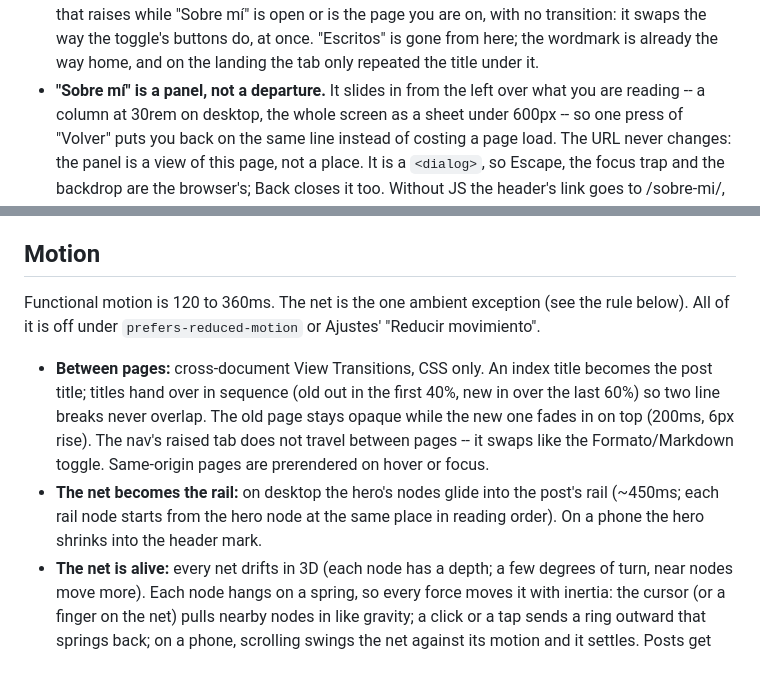
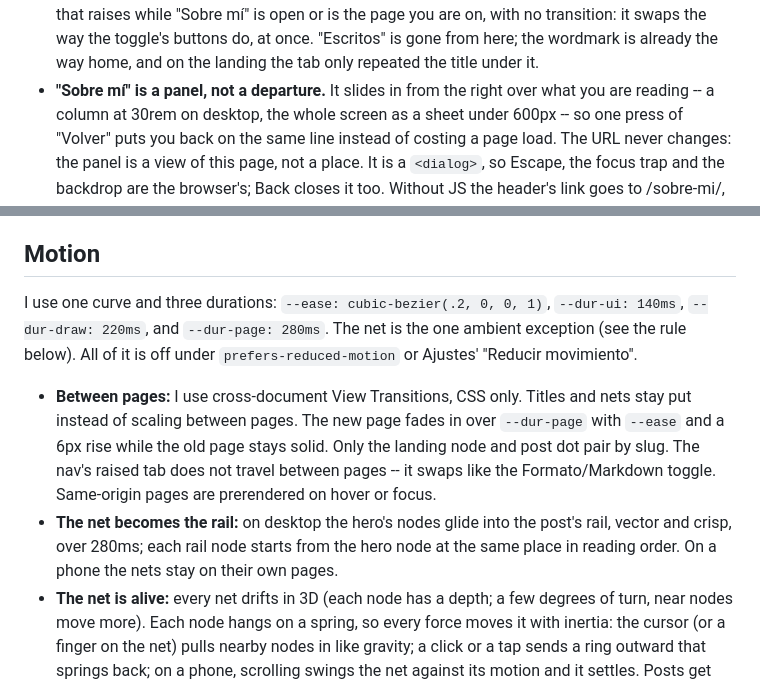
Before and after one commit to dvd117/aragort-blog, a Markdown page: DESIGN.md, 2 parts joined by grey strips. Drawn GitHub-style.

Commit message:
docs(motion): sync calm handoff design

```diff
--- a/DESIGN.md
+++ b/DESIGN.md
@@ -279,7 +279,7 @@ decoration that means nothing.
   transition: it swaps the way the toggle's buttons do, at once. "Escritos" is gone from
   here; the wordmark is already the way home, and on the landing the tab only repeated the
   title under it.
-- **"Sobre mí" is a panel, not a departure.** It slides in from the left over what you are
+- **"Sobre mí" is a panel, not a departure.** It slides in from the right over what you are
   reading -- a column at 30rem on desktop, the whole screen as a sheet under 600px -- so
   one press of "Volver" puts you back on the same line instead of costing a page load. The
   URL never changes: the panel is a view of this page, not a place. It is a `<dialog>`, so
@@ -305,18 +305,20 @@ passing behind type, not from shadows.
 
 ## Motion
 
-Functional motion is 120 to 360ms. The net is the one ambient exception (see the rule
-below). All of it is off under `prefers-reduced-motion` or Ajustes' "Reducir movimiento".
+I use one curve and three durations: `--ease: cubic-bezier(.2, 0, 0, 1)`,
+`--dur-ui: 140ms`, `--dur-draw: 220ms`, and `--dur-page: 280ms`. The net is the one
+ambient exception (see the rule below). All of it is off under `prefers-reduced-motion`
+or Ajustes' "Reducir movimiento".
 
-- **Between pages:** cross-document View Transitions, CSS only. An index title becomes the
-  post title; titles hand over in sequence (old out in the first 40%, new in over the last
-  60%) so two line breaks never overlap. The old page stays opaque while the new one fades
-  in on top (200ms, 6px rise). The nav's raised tab does not travel between pages -- it
-  swaps like the Formato/Markdown toggle. Same-origin pages are prerendered on hover or
-  focus.
-- **The net becomes the rail:** on desktop the hero's nodes glide into the post's rail
-  (~450ms; each rail node starts from the hero node at the same place in reading order). On a phone the
-  hero shrinks into the header mark.
+- **Between pages:** I use cross-document View Transitions, CSS only. Titles and nets stay
+  put instead of scaling between pages. The new page fades in over `--dur-page` with
+  `--ease` and a 6px rise while the old page stays solid. Only the landing node and post dot
+  pair by slug.
+  The nav's raised tab does not travel between pages -- it swaps like the Formato/Markdown
+  toggle. Same-origin pages are prerendered on hover or focus.
+- **The net becomes the rail:** on desktop the hero's nodes glide into the post's rail,
+  vector and crisp, over 280ms; each rail node starts from the hero node at the same place
+  in reading order. On a phone the nets stay on their own pages.
 - **The net is alive:** every net drifts in 3D (each node has a depth; a few degrees of
   turn, near nodes move more). Each node hangs on a spring, so every force moves it with
   inertia: the cursor (or a finger on the net) pulls nearby nodes in like gravity; a
```
